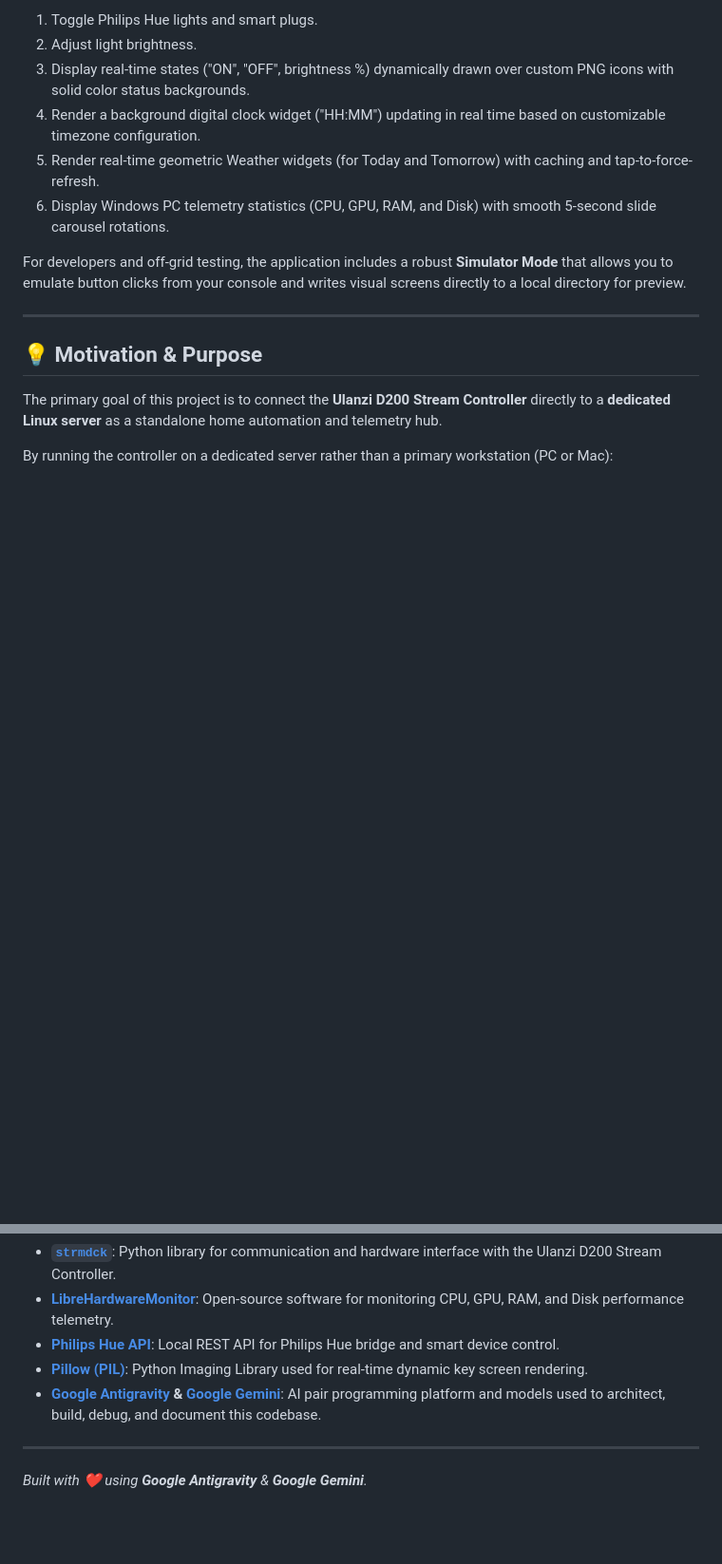
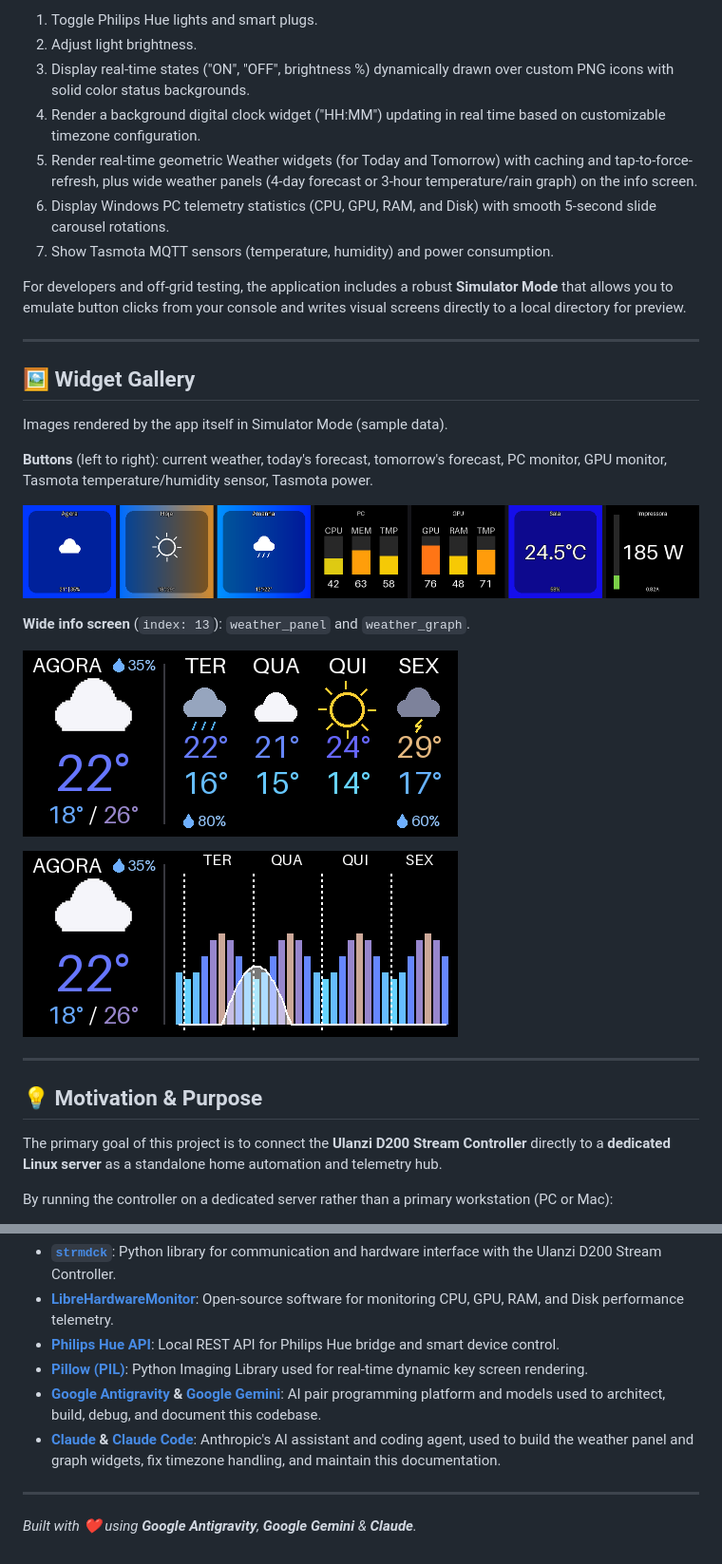
Before and after one commit to AntoMira/u-studio-custom-linux, a Markdown page: README.md, 2 parts joined by grey strips. Shown at 95% size. Drawn GitHub-style; pictures changed too: assets/widgets/buttons.png (added), assets/widgets/weather_graph.png (added), assets/widgets/weather_panel.png (added); blank space fills up the shorter version.

Commit message:
docs(readme): add widget gallery with images and credit Claude as AI assistant
Co-Authored-By: Claude Sonnet 5.5 <noreply@anthropic.com>

```diff
--- a/README.md
+++ b/README.md
@@ -7,10 +7,27 @@ This project is a highly customizable, local Python-based controller for the **U
 2.  Adjust light brightness.
 3.  Display real-time states ("ON", "OFF", brightness %) dynamically drawn over custom PNG icons with solid color status backgrounds.
 4.  Render a background digital clock widget ("HH:MM") updating in real time based on customizable timezone configuration.
-5.  Render real-time geometric Weather widgets (for Today and Tomorrow) with caching and tap-to-force-refresh.
+5.  Render real-time geometric Weather widgets (for Today and Tomorrow) with caching and tap-to-force-refresh, plus wide weather panels (4-day forecast or 3-hour temperature/rain graph) on the info screen.
 6.  Display Windows PC telemetry statistics (CPU, GPU, RAM, and Disk) with smooth 5-second slide carousel rotations.
+7.  Show Tasmota MQTT sensors (temperature, humidity) and power consumption.
 
 For developers and off-grid testing, the application includes a robust **Simulator Mode** that allows you to emulate button clicks from your console and writes visual screens directly to a local directory for preview.
+
+---
+
+## 🖼️ Widget Gallery
+
+Images rendered by the app itself in Simulator Mode (sample data).
+
+**Buttons** (left to right): current weather, today's forecast, tomorrow's forecast, PC monitor, GPU monitor, Tasmota temperature/humidity sensor, Tasmota power.
+
+![Button widgets](assets/widgets/buttons.png)
+
+**Wide info screen** (`index: 13`): `weather_panel` and `weather_graph`.
+
+![Weather panel](assets/widgets/weather_panel.png)
+
+![Weather graph](assets/widgets/weather_graph.png)
 
 ---
 
@@ -322,7 +343,8 @@ This project makes use of the following awesome open-source projects and librari
 *   **[Philips Hue API](https://developers.meethue.com/)**: Local REST API for Philips Hue bridge and smart device control.
 *   **[Pillow (PIL)](https://python-pillow.org/)**: Python Imaging Library used for real-time dynamic key screen rendering.
 *   **[Google Antigravity](https://deepmind.google/) & [Google Gemini](https://gemini.google.com/)**: AI pair programming platform and models used to architect, build, debug, and document this codebase.
+*   **[Claude](https://claude.ai/) & [Claude Code](https://claude.com/claude-code)**: Anthropic's AI assistant and coding agent, used to build the weather panel and graph widgets, fix timezone handling, and maintain this documentation.
 
 ---
 
-*Built with ❤️ using **Google Antigravity** & **Google Gemini**.*
+*Built with ❤️ using **Google Antigravity**, **Google Gemini** & **Claude**.*
```
Also changed, not shown: other parts of README.md (+4 -0 lines).
